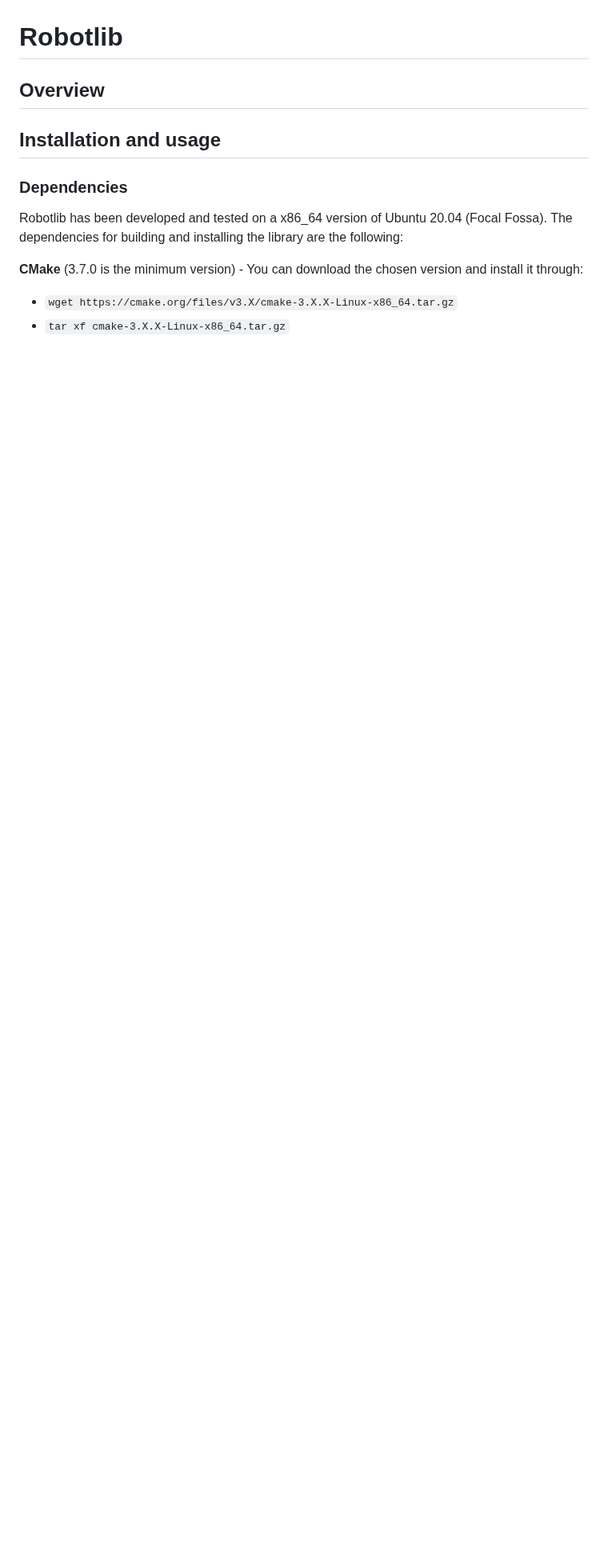
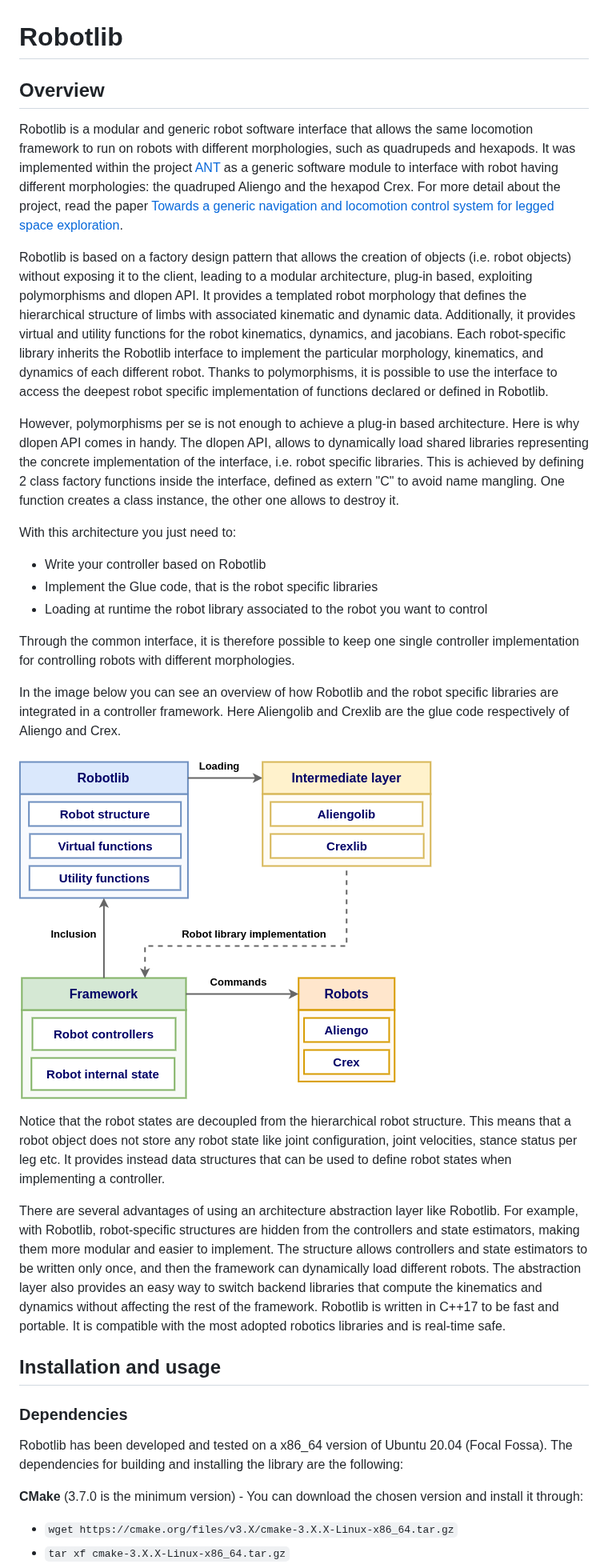
Before and after one commit to iit-DLSLab/robotlib, a Markdown page: README.md, the part around the change. Shown at 80% size. GitHub-like rendering; pictures changed too: doc/Robotlib.png (added); blank space fills up the shorter version.

Commit message:
Updated Readme overview

```diff
--- a/README.md
+++ b/README.md
@@ -1,10 +1,28 @@
 # Robotlib
 
 ## Overview
+Robotlib is a modular and generic robot software interface that allows the same locomotion framework to run on robots with different morphologies, such as quadrupeds and hexapods. It was implemented within the project [ANT](https://www.dfki.de/en/web/research/projects-and-publications/project/ant/) as a generic software module to interface with robot having different morphologies: the quadruped Aliengo and the hexapod Crex. For more detail about the project, read the paper [Towards a generic navigation and locomotion control system for legged space exploration](https://az659834.vo.msecnd.net/eventsairwesteuprod/production-atpi-public/7bfd9084af194454bbc98fa9c9d7b648).
 
-<!-- TODO -->
-<!-- What is and what is the Glue layer -->
-<!-- Schemes/images to show connections -->
+Robotlib is based on a factory design pattern that allows the creation of objects (i.e. robot objects) without exposing it to the client, leading to a modular architecture, plug-in based, exploiting polymorphisms and dlopen API. It provides a templated robot morphology that defines the hierarchical structure of limbs with associated kinematic and dynamic data. Additionally, it provides virtual and utility functions for the robot kinematics, dynamics, and jacobians. Each robot-specific library inherits the Robotlib interface to implement the particular morphology, kinematics, and dynamics of each different robot. Thanks to polymorphisms, it is possible to use the interface to access the deepest robot specific implementation of functions declared or defined in Robotlib.
+
+However, polymorphisms per se is not enough to achieve a plug-in based architecture. Here is why dlopen API comes in handy. The dlopen API, allows to dynamically load shared libraries representing the concrete implementation of the interface, i.e. robot specific libraries. This is achieved by defining 2 class factory functions inside the interface, defined as extern "C" to avoid name mangling. One function creates a class instance, the other one allows to destroy it.
+
+With this architecture you just need to:
+- Write your controller based on Robotlib
+- Implement the Glue code, that is the robot specific libraries
+- Loading at runtime the robot library associated to the robot you want to control
+
+Through the common interface, it is therefore possible to keep one single controller implementation for controlling robots with different morphologies.
+
+In the image below you can see an overview of how Robotlib and the robot specific libraries are integrated in a controller framework. Here Aliengolib and Crexlib are the glue code respectively of Aliengo and Crex.
+
+![Rbotlib](doc/Robotlib.png)
+
+
+Notice that the robot states are decoupled from the hierarchical robot structure. This means that a robot object does not store any robot state like joint configuration, joint velocities, stance status per leg etc. It provides instead data structures that can be used to define robot states when implementing a controller.
+
+There are several advantages of using an architecture abstraction layer like Robotlib. For example, with Robotlib, robot-specific structures are hidden from the controllers and state estimators, making them more modular and easier to implement. The structure allows controllers and state estimators to be written only once, and then the framework can dynamically load different robots. The abstraction layer also provides an easy way to switch backend libraries that compute the kinematics and dynamics without affecting the rest of the framework.
+Robotlib is written in C++17 to be fast and portable. It is compatible with the most adopted robotics libraries and is real-time safe.
 
 ## Installation and usage
 
```
